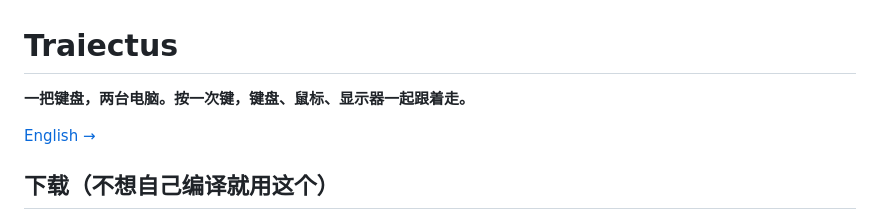
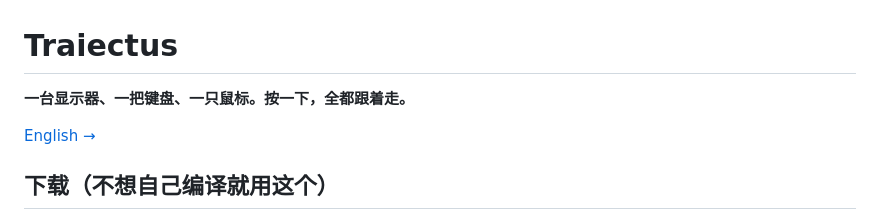
Before and after one commit to BLEACHRukia/Traiectus, a Markdown page: README.md, the part around the change. Drawn GitHub-style.

```diff
--- a/README.md
+++ b/README.md
@@ -1,6 +1,6 @@
 # Traiectus
 
-**一把键盘，两台电脑。按一次键，键盘、鼠标、显示器一起跟着走。**
+**一台显示器、一把键盘、一只鼠标。按一下，全都跟着走。**
 
 [English →](README.en.md)
 
```
Also changed, not shown: README.en.md (+1 -1 lines).
